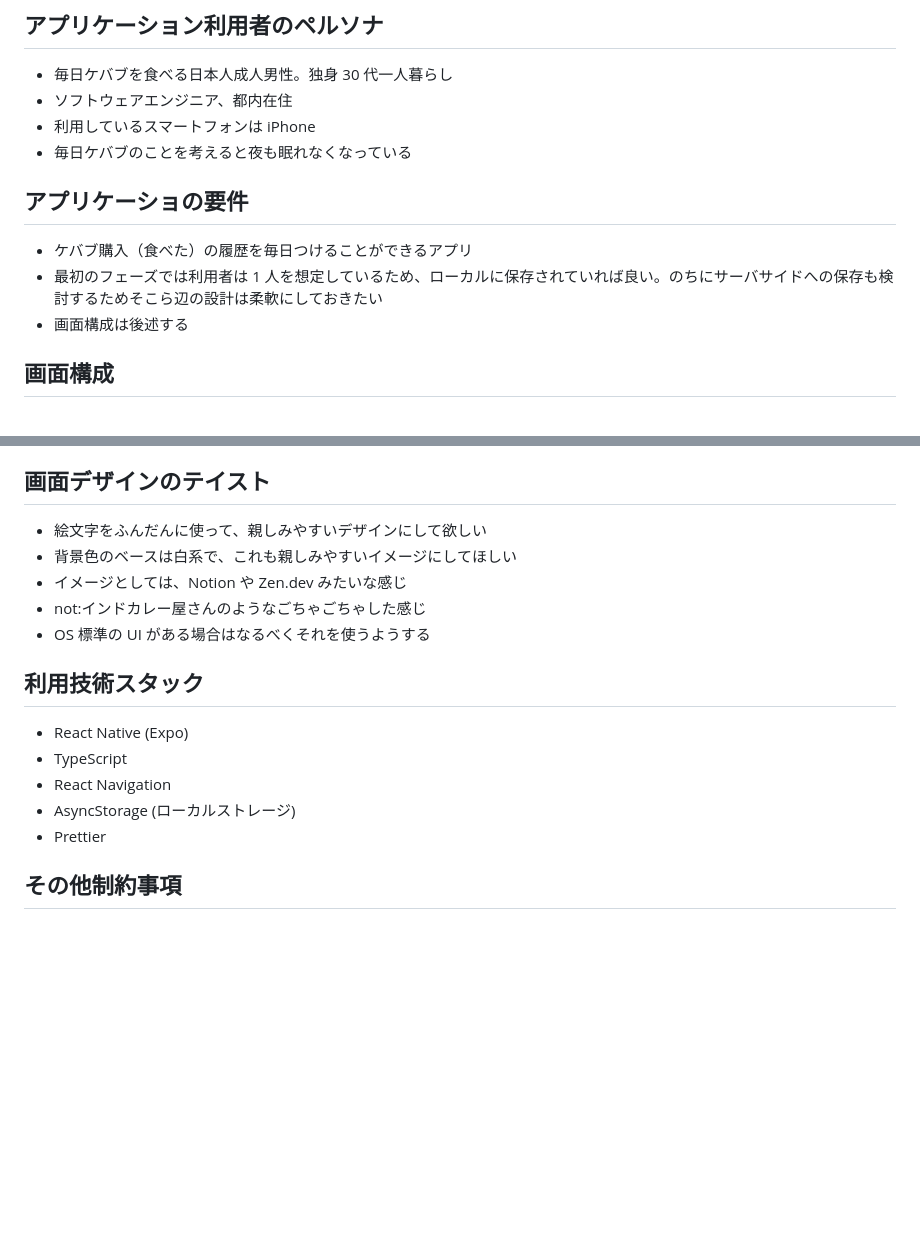
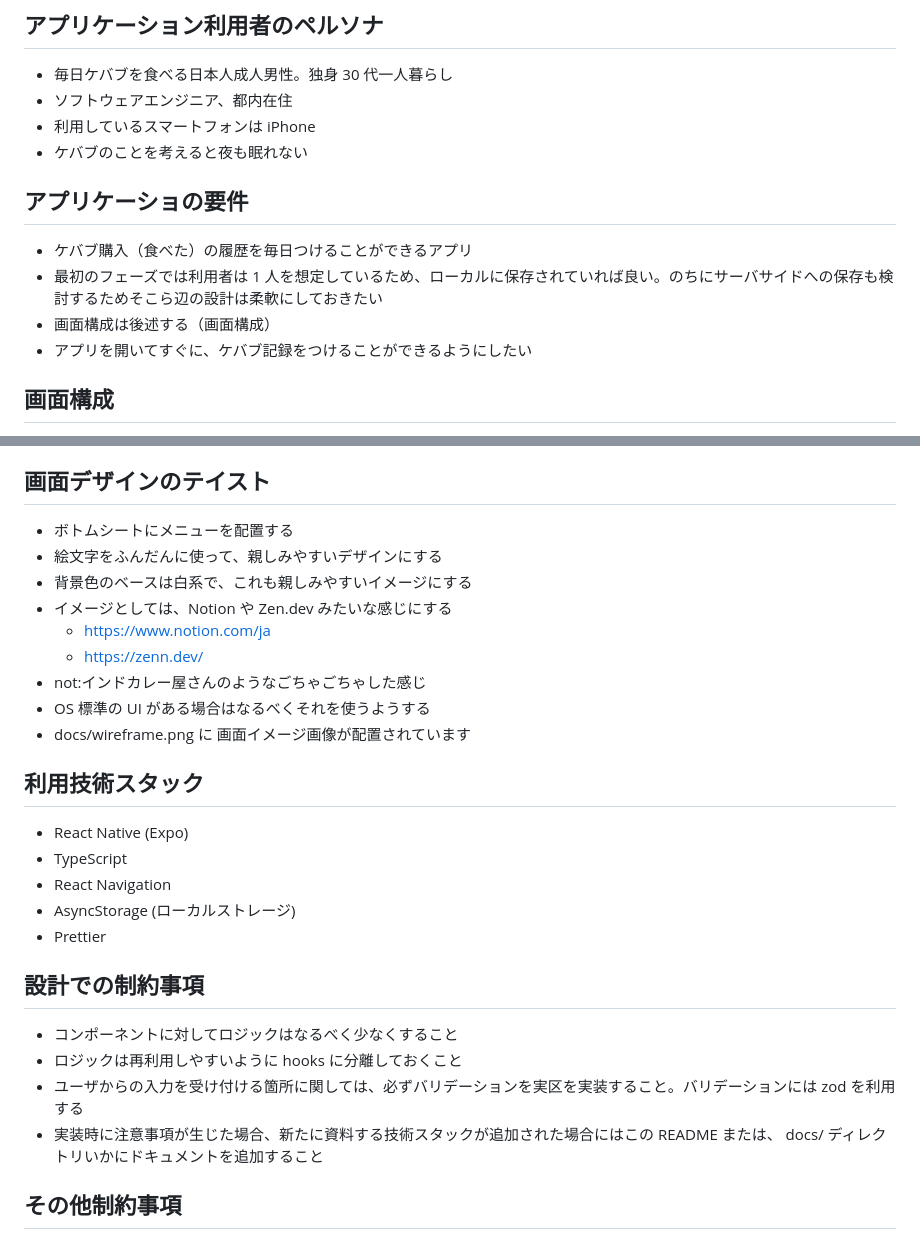
Before and after one commit to daikiojm/kabab-app, a Markdown page: README.md, 2 parts joined by grey strips. GitHub-like rendering; blank space fills up the shorter version.

Commit message:
docs: add docs dir

```diff
--- a/README.md
+++ b/README.md
@@ -7,13 +7,14 @@
 - 毎日ケバブを食べる日本人成人男性。独身 30 代一人暮らし
 - ソフトウェアエンジニア、都内在住
 - 利用しているスマートフォンは iPhone
-- 毎日ケバブのことを考えると夜も眠れなくなっている
+- ケバブのことを考えると夜も眠れない
 
 ## アプリケーショの要件
 
 - ケバブ購入（食べた）の履歴を毎日つけることができるアプリ
 - 最初のフェーズでは利用者は 1 人を想定しているため、ローカルに保存されていれば良い。のちにサーバサイドへの保存も検討するためそこら辺の設計は柔軟にしておきたい
-- 画面構成は後述する
+- 画面構成は後述する（画面構成）
+- アプリを開いてすぐに、ケバブ記録をつけることができるようにしたい
 
 ## 画面構成
 
@@ -30,11 +31,15 @@
 
 ## 画面デザインのテイスト
 
-- 絵文字をふんだんに使って、親しみやすいデザインにして欲しい
-- 背景色のベースは白系で、これも親しみやすいイメージにしてほしい
-- イメージとしては、Notion や Zen.dev みたいな感じ
+- ボトムシートにメニューを配置する
+- 絵文字をふんだんに使って、親しみやすいデザインにする
+- 背景色のベースは白系で、これも親しみやすいイメージにする
+- イメージとしては、Notion や Zen.dev みたいな感じにする
+  - https://www.notion.com/ja
+  - https://zenn.dev/
 - not:インドカレー屋さんのようなごちゃごちゃした感じ
 - OS 標準の UI がある場合はなるべくそれを使うようする
+- docs/wireframe.png に 画面イメージ画像が配置されています
 
 ## 利用技術スタック
 
@@ -43,6 +48,12 @@
 - React Navigation
 - AsyncStorage (ローカルストレージ)
 - Prettier
+
+## 設計での制約事項
+- コンポーネントに対してロジックはなるべく少なくすること
+- ロジックは再利用しやすいように hooks に分離しておくこと
+- ユーザからの入力を受け付ける箇所に関しては、必ずバリデーションを実区を実装すること。バリデーションには zod を利用する
+- 実装時に注意事項が生じた場合、新たに資料する技術スタックが追加された場合にはこの README または、 docs/ ディレクトリいかにドキュメントを追加すること
 
 ## その他制約事項
 
```
Also changed, not shown: docs/wireframe.png (added), 1 other file.
